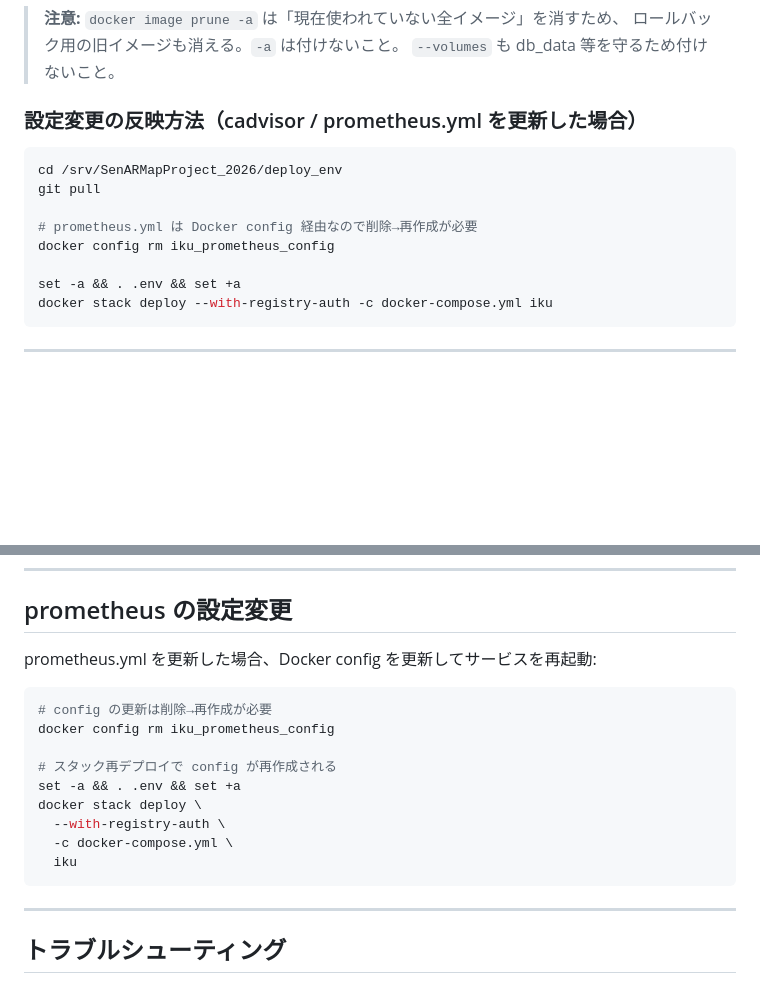
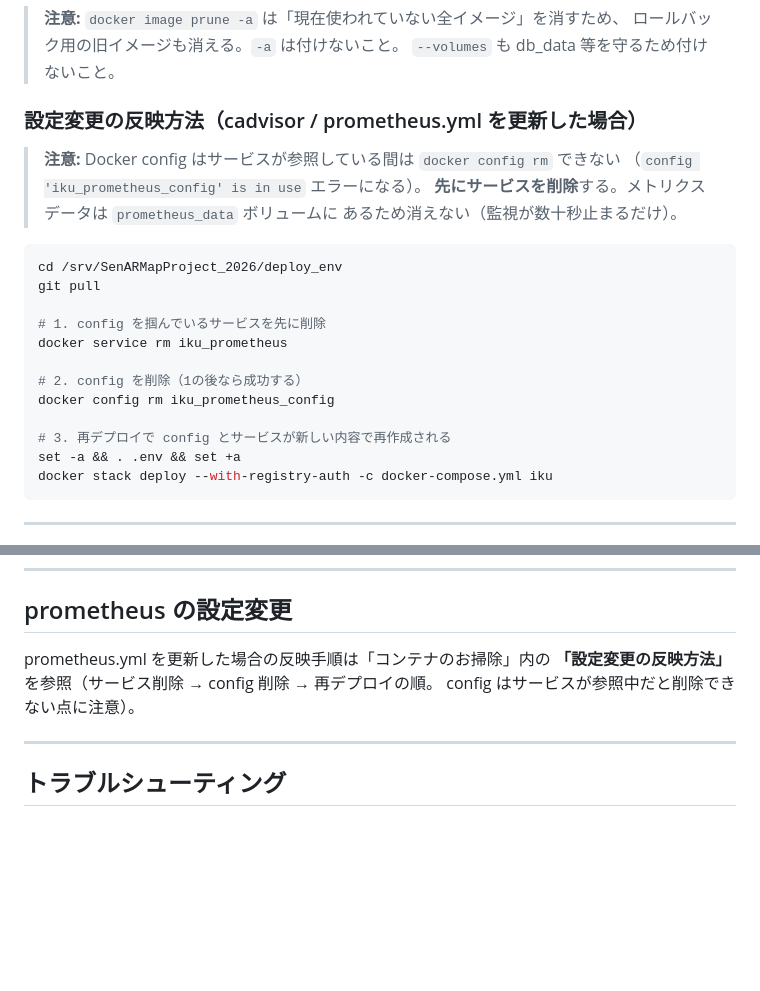
Before and after one commit to SenARMap/SenARMapProject_2026, a Markdown page: docs/swarm.md, 2 parts joined by grey strips. Drawn GitHub-style; blank space fills up the shorter version.

Commit message:
【修正】prometheus設定の反映手順を修正しました。
Docker config はサービス参照中は削除できないため、
docker service rm iku_prometheus を先に実行する手順に変更。
（config rm が in use エラーになる問題の修正）

````diff
--- a/docs/swarm.md
+++ b/docs/swarm.md
@@ -208,13 +208,22 @@ docker system prune -f
 
 ### 設定変更の反映方法（cadvisor / prometheus.yml を更新した場合）
 
+> **注意:** Docker config はサービスが参照している間は `docker config rm` できない
+> （`config 'iku_prometheus_config' is in use` エラーになる）。
+> **先にサービスを削除**する。メトリクスデータは `prometheus_data` ボリュームに
+> あるため消えない（監視が数十秒止まるだけ）。
+
 ```bash
 cd /srv/SenARMapProject_2026/deploy_env
 git pull
 
-# prometheus.yml は Docker config 経由なので削除→再作成が必要
+# 1. config を掴んでいるサービスを先に削除
+docker service rm iku_prometheus
+
+# 2. config を削除（1の後なら成功する）
 docker config rm iku_prometheus_config
 
+# 3. 再デプロイで config とサービスが新しい内容で再作成される
 set -a && . .env && set +a
 docker stack deploy --with-registry-auth -c docker-compose.yml iku
 ```
@@ -370,19 +379,9 @@ docker service update --image ghcr.io/senarmaporg/iki_project_2026_python:latest
 
 ## prometheus の設定変更
 
-prometheus.yml を更新した場合、Docker config を更新してサービスを再起動:
-
-```bash
-# config の更新は削除→再作成が必要
-docker config rm iku_prometheus_config
-
-# スタック再デプロイで config が再作成される
-set -a && . .env && set +a
-docker stack deploy \
-  --with-registry-auth \
-  -c docker-compose.yml \
-  iku
-```
+prometheus.yml を更新した場合の反映手順は「コンテナのお掃除」内の
+**「設定変更の反映方法」** を参照（サービス削除 → config 削除 → 再デプロイの順。
+config はサービスが参照中だと削除できない点に注意）。
 
 ---
 
````
